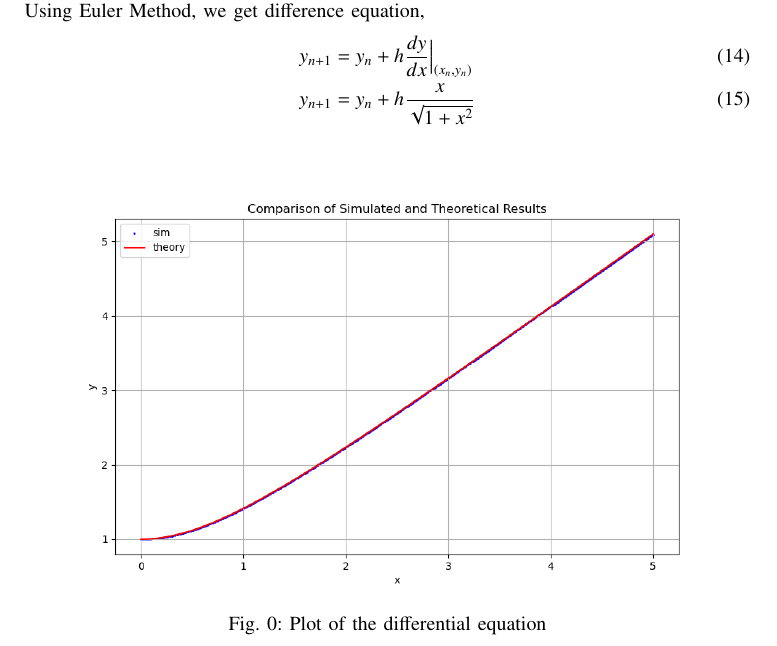
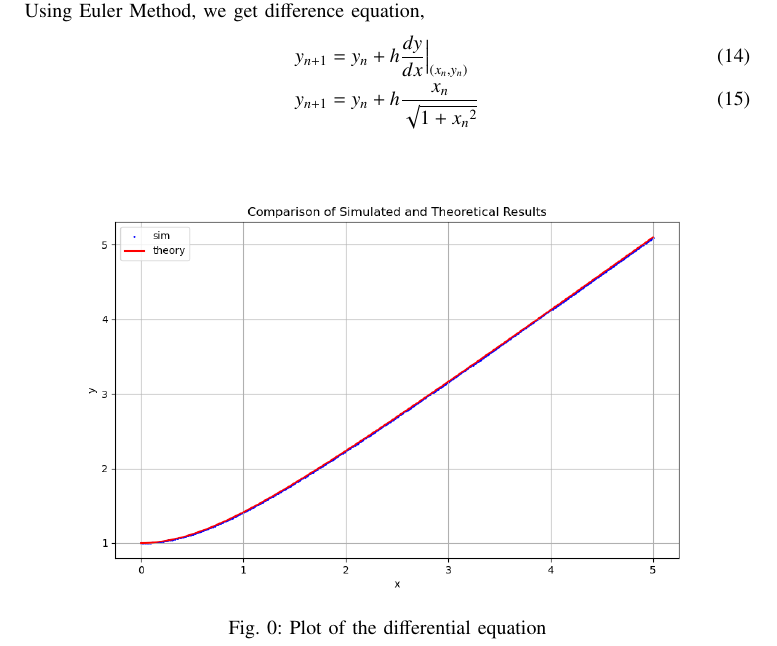
Before and after one commit to Dhawal24112006/EE1003, a LaTeX paper (NCERT/Q1/main.tex): part of page 2 of 2, cut so that both start at the same text. Compiled offline with pdfLaTeX.

Commit message:
Initial commit

```diff
--- a/NCERT/Q1/main.tex
+++ b/NCERT/Q1/main.tex
@@ -92,7 +92,7 @@ n &= 500
 Using Euler Method, we get difference equation,
 \begin{align}
 y_{n+1} &= y_n + h\frac{dy}{dx}\Big|_{\brak{x_n,y_n}}\\
-y_{n+1} &= y_n + h \frac{x}{\sqrt{1+x^2}}
+	y_{n+1} &= y_n + h \frac{x_n}{\sqrt{1+{x_n}^2}}
 \end{align}
 
 \begin{figure}[h]
```
Also changed, not shown: NCERT/Q1/main.pdf.
